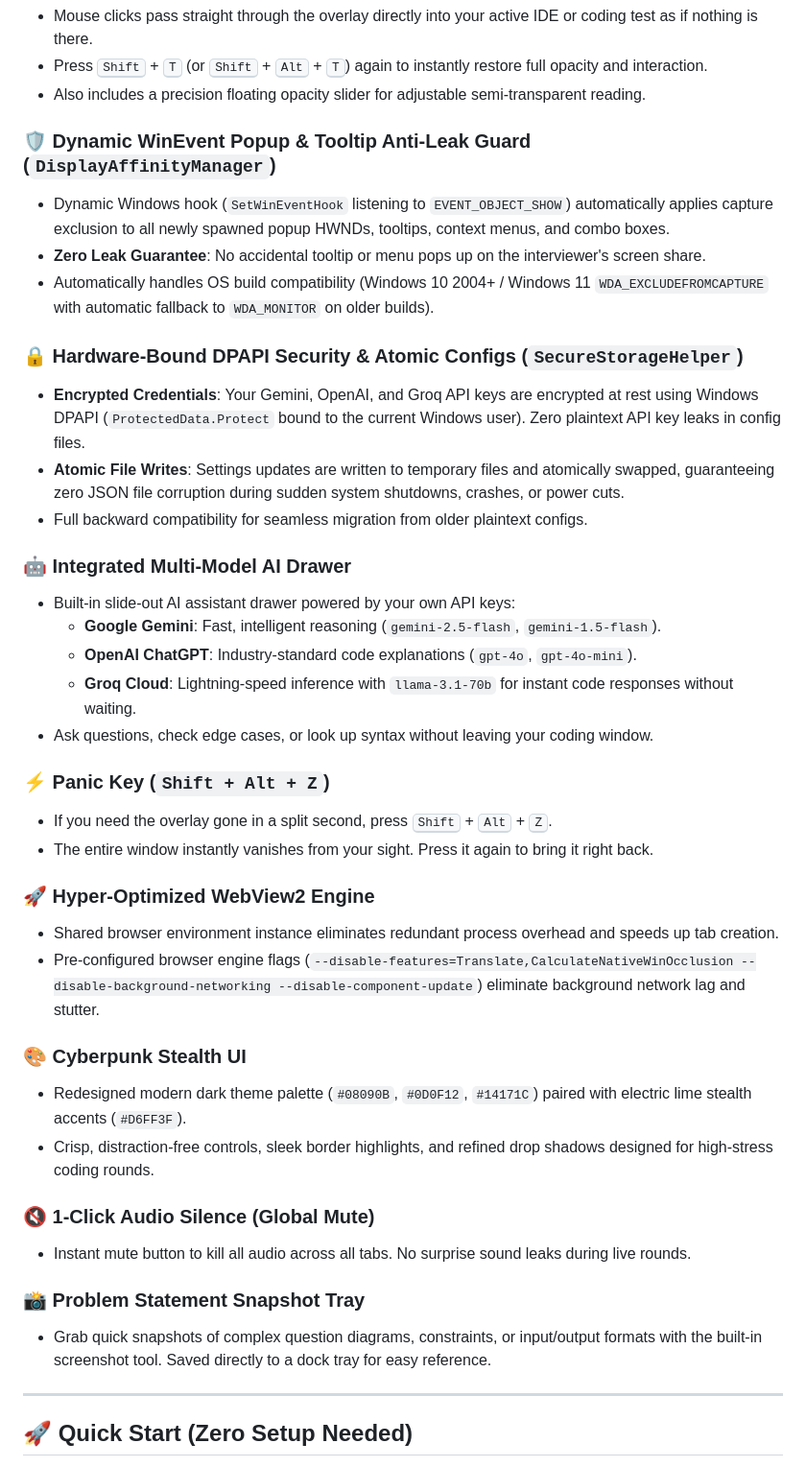
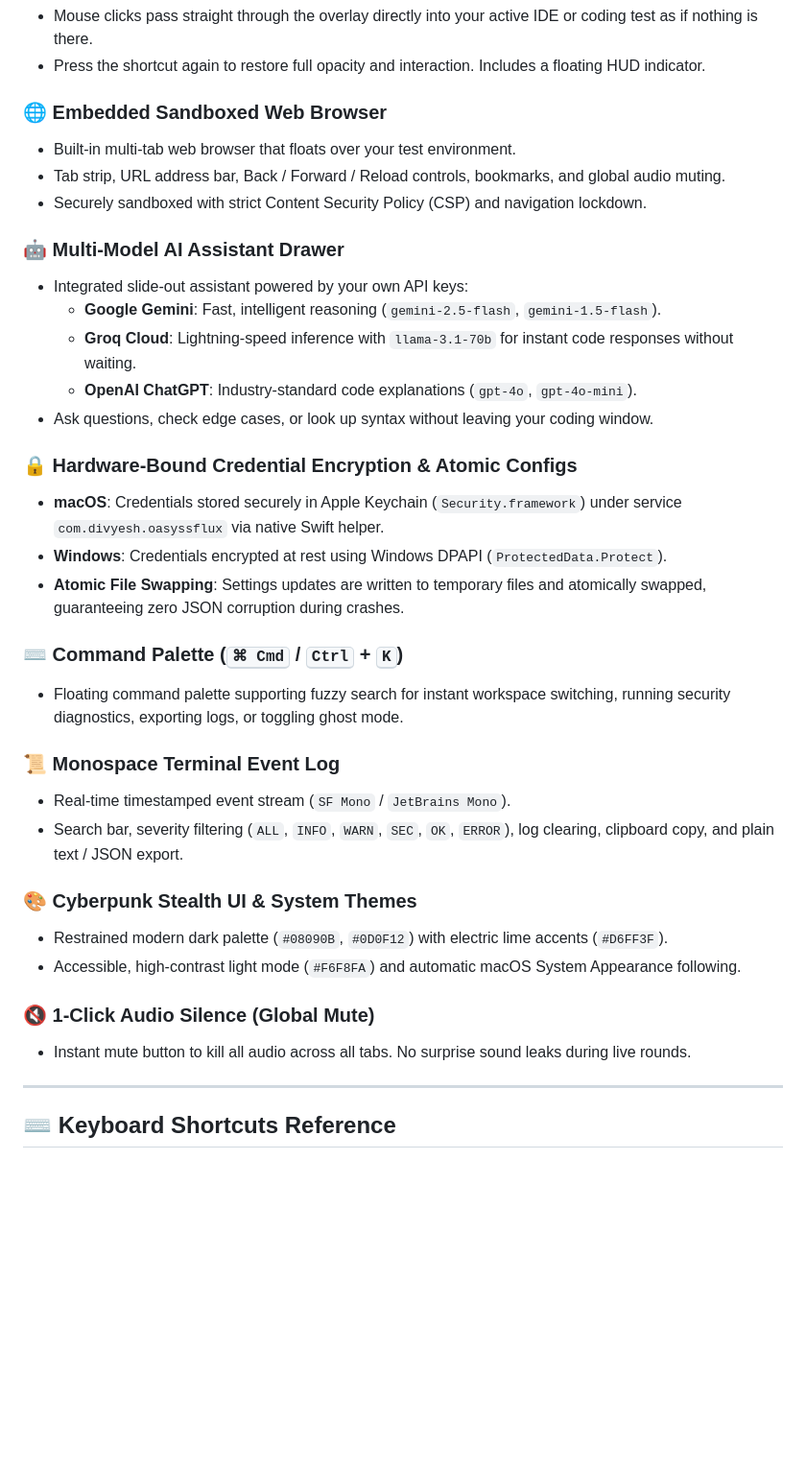
Before and after one commit to divyesh8/oasyss-flux, a Markdown page: README.md, the part around one of its changes. Shown at 96% size. Drawn GitHub-style; blank space fills up the shorter version.

```diff
--- a/README.md
+++ b/README.md
@@ -51,43 +97,38 @@ Modern online technical hiring and proctored coding assessments have ruthless mo
 - Mouse clicks pass straight through the overlay directly into your active IDE or coding test as if nothing is there.
-- Press <kbd>Shift</kbd> + <kbd>T</kbd> (or <kbd>Shift</kbd> + <kbd>Alt</kbd> + <kbd>T</kbd>) again to instantly restore full opacity and interaction.
-- Also includes a precision floating opacity slider for adjustable semi-transparent reading.
+- Press the shortcut again to restore full opacity and interaction. Includes a floating HUD indicator.
 
-### 🛡️ Dynamic WinEvent Popup & Tooltip Anti-Leak Guard (`DisplayAffinityManager`)
-- Dynamic Windows hook (`SetWinEventHook` listening to `EVENT_OBJECT_SHOW`) automatically applies capture exclusion to all newly spawned popup HWNDs, tooltips, context menus, and combo boxes.
-- **Zero Leak Guarantee**: No accidental tooltip or menu pops up on the interviewer's screen share.
-- Automatically handles OS build compatibility (Windows 10 2004+ / Windows 11 `WDA_EXCLUDEFROMCAPTURE` with automatic fallback to `WDA_MONITOR` on older builds).
+### 🌐 Embedded Sandboxed Web Browser
+- Built-in multi-tab web browser that floats over your test environment.
+- Tab strip, URL address bar, Back / Forward / Reload controls, bookmarks, and global audio muting.
+- Securely sandboxed with strict Content Security Policy (CSP) and navigation lockdown.
 
-### 🔒 Hardware-Bound DPAPI Security & Atomic Configs (`SecureStorageHelper`)
-- **Encrypted Credentials**: Your Gemini, OpenAI, and Groq API keys are encrypted at rest using Windows DPAPI (`ProtectedData.Protect` bound to the current Windows user). Zero plaintext API key leaks in config files.
-- **Atomic File Writes**: Settings updates are written to temporary files and atomically swapped, guaranteeing zero JSON file corruption during sudden system shutdowns, crashes, or power cuts.
-- Full backward compatibility for seamless migration from older plaintext configs.
-
-### 🤖 Integrated Multi-Model AI Drawer
-- Built-in slide-out AI assistant drawer powered by your own API keys:
+### 🤖 Multi-Model AI Assistant Drawer
+- Integrated slide-out assistant powered by your own API keys:
   - **Google Gemini**: Fast, intelligent reasoning (`gemini-2.5-flash`, `gemini-1.5-flash`).
+  - **Groq Cloud**: Lightning-speed inference with `llama-3.1-70b` for instant code responses without waiting.
   - **OpenAI ChatGPT**: Industry-standard code explanations (`gpt-4o`, `gpt-4o-mini`).
-  - **Groq Cloud**: Lightning-speed inference with `llama-3.1-70b` for instant code responses without waiting.
 - Ask questions, check edge cases, or look up syntax without leaving your coding window.
 
-### ⚡ Panic Key (`Shift + Alt + Z`)
-- If you need the overlay gone in a split second, press <kbd>Shift</kbd> + <kbd>Alt</kbd> + <kbd>Z</kbd>.
-- The entire window instantly vanishes from your sight. Press it again to bring it right back.
+### 🔒 Hardware-Bound Credential Encryption & Atomic Configs
+- **macOS**: Credentials stored securely in Apple Keychain (`Security.framework`) under service `com.divyesh.oasyssflux` via native Swift helper.
+- **Windows**: Credentials encrypted at rest using Windows DPAPI (`ProtectedData.Protect`).
+- **Atomic File Swapping**: Settings updates are written to temporary files and atomically swapped, guaranteeing zero JSON corruption during crashes.
 
-### 🚀 Hyper-Optimized WebView2 Engine
-- Shared browser environment instance eliminates redundant process overhead and speeds up tab creation.
-- Pre-configured browser engine flags (`--disable-features=Translate,CalculateNativeWinOcclusion --disable-background-networking --disable-component-update`) eliminate background network lag and stutter.
+### ⌨️ Command Palette (<kbd>⌘ Cmd</kbd> / <kbd>Ctrl</kbd> + <kbd>K</kbd>)
+- Floating command palette supporting fuzzy search for instant workspace switching, running security diagnostics, exporting logs, or toggling ghost mode.
 
-### 🎨 Cyberpunk Stealth UI
-- Redesigned modern dark theme palette (`#08090B`, `#0D0F12`, `#14171C`) paired with electric lime stealth accents (`#D6FF3F`).
-- Crisp, distraction-free controls, sleek border highlights, and refined drop shadows designed for high-stress coding rounds.
+### 📜 Monospace Terminal Event Log
+- Real-time timestamped event stream (`SF Mono` / `JetBrains Mono`).
+- Search bar, severity filtering (`ALL`, `INFO`, `WARN`, `SEC`, `OK`, `ERROR`), log clearing, clipboard copy, and plain text / JSON export.
+
+### 🎨 Cyberpunk Stealth UI & System Themes
+- Restrained modern dark palette (`#08090B`, `#0D0F12`) with electric lime accents (`#D6FF3F`).
+- Accessible, high-contrast light mode (`#F6F8FA`) and automatic macOS System Appearance following.
 
 ### 🔇 1-Click Audio Silence (Global Mute)
 - Instant mute button to kill all audio across all tabs. No surprise sound leaks during live rounds.
 
-### 📸 Problem Statement Snapshot Tray
-- Grab quick snapshots of complex question diagrams, constraints, or input/output formats with the built-in screenshot tool. Saved directly to a dock tray for easy reference.
-
 ---
 
-## 🚀 Quick Start (Zero Setup Needed)
+## ⌨️ Keyboard Shortcuts Reference
 
```
Also changed, not shown: other parts of README.md (+154 -66 lines).
